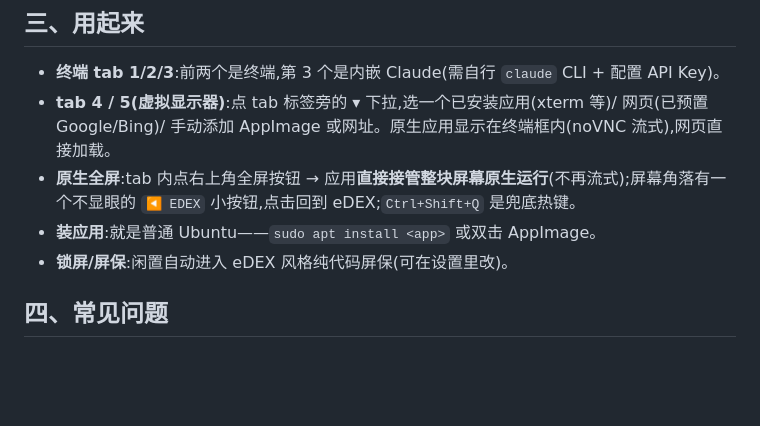
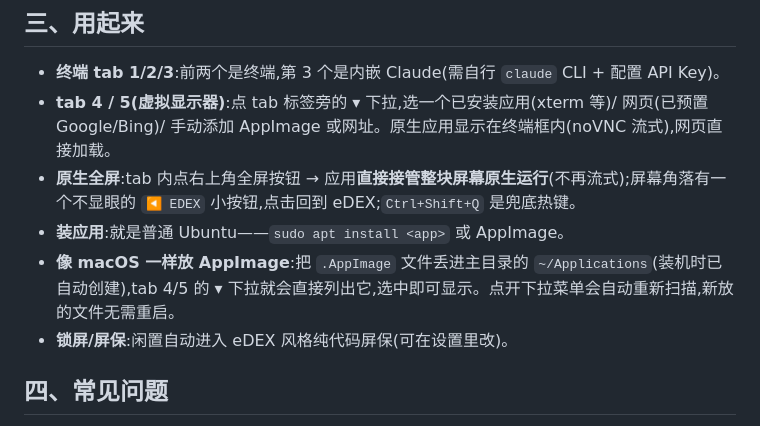
Before and after one commit to haneyo/haneyoedexos, a Markdown page: packaging/README.md, the part around the change. Drawn GitHub-style; blank space fills up the shorter version.

Commit message:
docs: document the ~/Applications AppImage folder (mac-like)

```diff
--- a/packaging/README.md
+++ b/packaging/README.md
@@ -36,7 +36,8 @@ bash packaging/build-iso-local.sh            # 自动下载官方 ISO 并构建
 - **终端 tab 1/2/3**:前两个是终端,第 3 个是内嵌 Claude(需自行 `claude` CLI + 配置 API Key)。
 - **tab 4 / 5(虚拟显示器)**:点 tab 标签旁的 ▾ 下拉,选一个已安装应用(xterm 等)/ 网页(已预置 Google/Bing)/ 手动添加 AppImage 或网址。原生应用显示在终端框内(noVNC 流式),网页直接加载。
 - **原生全屏**:tab 内点右上角全屏按钮 → 应用**直接接管整块屏幕原生运行**(不再流式);屏幕角落有一个不显眼的 `◀ EDEX` 小按钮,点击回到 eDEX;`Ctrl+Shift+Q` 是兜底热键。
-- **装应用**:就是普通 Ubuntu——`sudo apt install <app>` 或双击 AppImage。
+- **装应用**:就是普通 Ubuntu——`sudo apt install <app>` 或 AppImage。
+- **像 macOS 一样放 AppImage**:把 `.AppImage` 文件丢进主目录的 `~/Applications`(装机时已自动创建),tab 4/5 的 ▾ 下拉就会直接列出它,选中即可显示。点开下拉菜单会自动重新扫描,新放的文件无需重启。
 - **锁屏/屏保**:闲置自动进入 eDEX 风格纯代码屏保(可在设置里改)。
 
 ## 四、常见问题
```
